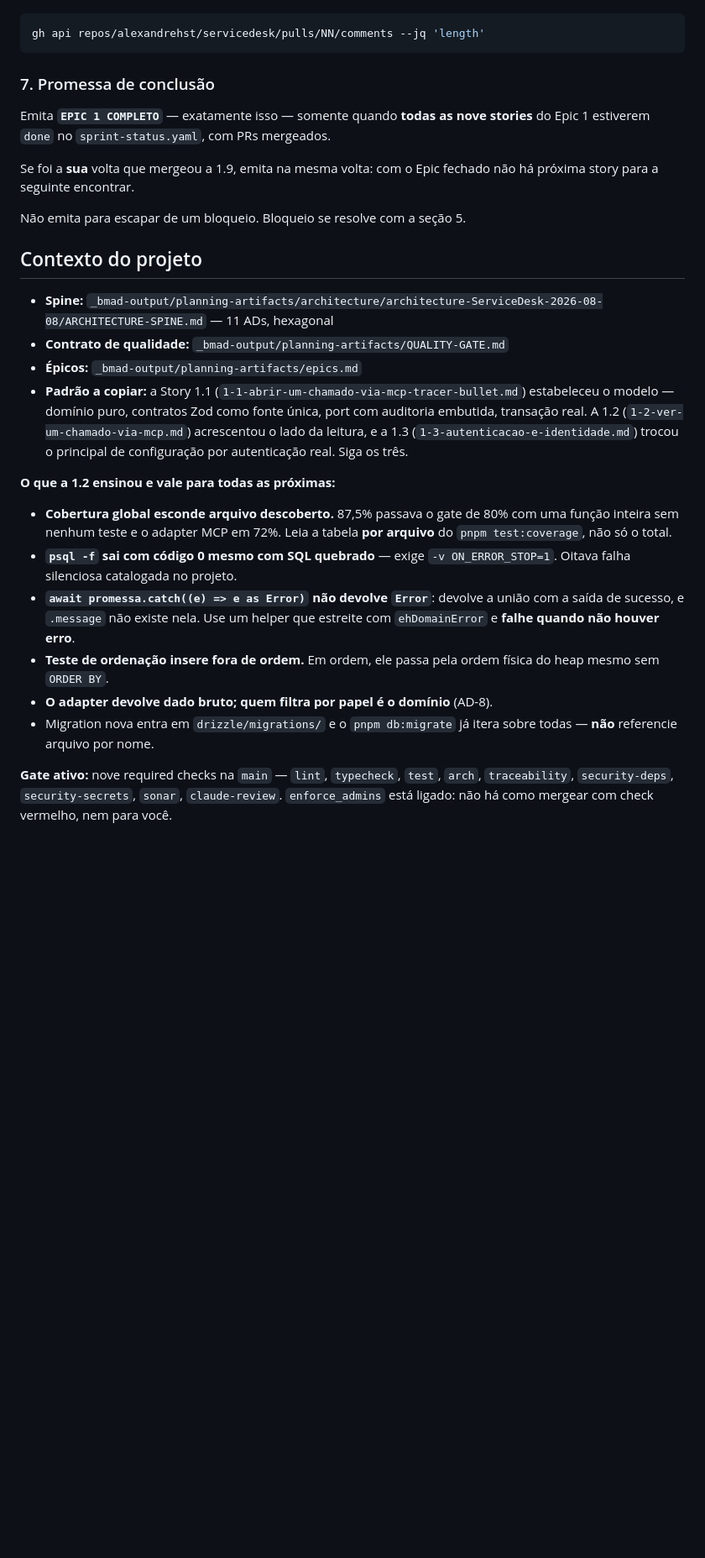
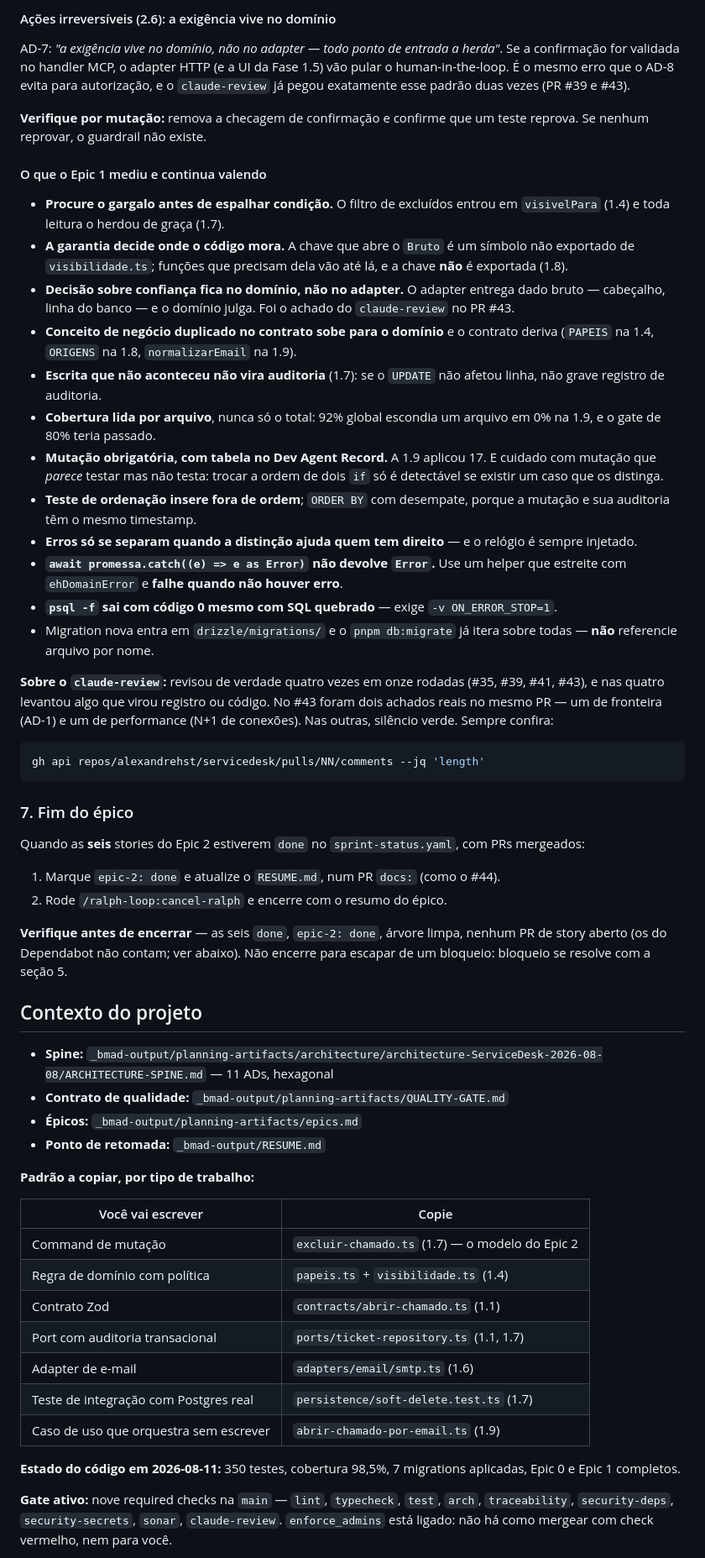
Before and after one commit to alexandrehst/servicedesk, a Markdown page: _bmad-output/RALPH-PROMPT.md, the part around one of its changes. Shown at 84% size. Drawn GitHub-style; blank space fills up the shorter version.

````diff
--- a/_bmad-output/RALPH-PROMPT.md
+++ b/_bmad-output/RALPH-PROMPT.md
@@ -237,45 +292,86 @@ outras, silêncio verde. Sempre confira:
+#### Ações irreversíveis (2.6): a exigência vive no domínio
+
+AD-7: *"a exigência vive no domínio, não no adapter — todo ponto de entrada a
+herda"*. Se a confirmação for validada no handler MCP, o adapter HTTP (e a UI
+da Fase 1.5) vão pular o human-in-the-loop. É o mesmo erro que o AD-8 evita
+para autorização, e o `claude-review` já pegou exatamente esse padrão duas
+vezes (PR #39 e #43).
+
+**Verifique por mutação:** remova a checagem de confirmação e confirme que um
+teste reprova. Se nenhum reprovar, o guardrail não existe.
+
+#### O que o Epic 1 mediu e continua valendo
+
+- **Procure o gargalo antes de espalhar condição.** O filtro de excluídos
+  entrou em `visivelPara` (1.4) e toda leitura o herdou de graça (1.7).
+- **A garantia decide onde o código mora.** A chave que abre o `Bruto` é um
+  símbolo não exportado de `visibilidade.ts`; funções que precisam dela vão
+  até lá, e a chave **não** é exportada (1.8).
+- **Decisão sobre confiança fica no domínio, não no adapter.** O adapter
+  entrega dado bruto — cabeçalho, linha do banco — e o domínio julga. Foi o
+  achado do `claude-review` no PR #43.
+- **Conceito de negócio duplicado no contrato sobe para o domínio** e o
+  contrato deriva (`PAPEIS` na 1.4, `ORIGENS` na 1.8, `normalizarEmail` na 1.9).
+- **Escrita que não aconteceu não vira auditoria** (1.7): se o `UPDATE` não
+  afetou linha, não grave registro de auditoria.
+- **Cobertura lida por arquivo**, nunca só o total: 92% global escondia um
+  arquivo em 0% na 1.9, e o gate de 80% teria passado.
+- **Mutação obrigatória, com tabela no Dev Agent Record.** A 1.9 aplicou 17.
+  E cuidado com mutação que *parece* testar mas não testa: trocar a ordem de
+  dois `if` só é detectável se existir um caso que os distinga.
+- **Teste de ordenação insere fora de ordem**; `ORDER BY` com desempate,
+  porque a mutação e sua auditoria têm o mesmo timestamp.
+- **Erros só se separam quando a distinção ajuda quem tem direito** — e o
+  relógio é sempre injetado.
+- **`await promessa.catch((e) => e as Error)` não devolve `Error`.** Use um
+  helper que estreite com `ehDomainError` e **falhe quando não houver erro**.
+- **`psql -f` sai com código 0 mesmo com SQL quebrado** — exige
+  `-v ON_ERROR_STOP=1`.
+- Migration nova entra em `drizzle/migrations/` e o `pnpm db:migrate` já itera
+  sobre todas — **não** referencie arquivo por nome.
+
+**Sobre o `claude-review`:** revisou de verdade quatro vezes em onze rodadas
+(#35, #39, #41, #43), e nas quatro levantou algo que virou registro ou código.
+No #43 foram dois achados reais no mesmo PR — um de fronteira (AD-1) e um de
+performance (N+1 de conexões). Nas outras, silêncio verde. Sempre confira:
 
 ```bash
 gh api repos/alexandrehst/servicedesk/pulls/NN/comments --jq 'length'
 ```
 
-### 7. Promessa de conclusão
+### 7. Fim do épico
 
-Emita **`EPIC 1 COMPLETO`** — exatamente isso — somente quando **todas as nove
-stories** do Epic 1 estiverem `done` no `sprint-status.yaml`, com PRs mergeados.
+Quando as **seis** stories do Epic 2 estiverem `done` no `sprint-status.yaml`,
+com PRs mergeados:
 
-Se foi a **sua** volta que mergeou a 1.9, emita na mesma volta: com o Epic
-fechado não há próxima story para a seguinte encontrar.
+1. Marque `epic-2: done` e atualize o `RESUME.md`, num PR `docs:` (como o #44).
+2. Rode `/ralph-loop:cancel-ralph` e encerre com o resumo do épico.
 
-Não emita para escapar de um bloqueio. Bloqueio se resolve com a seção 5.
+**Verifique antes de encerrar** — as seis `done`, `epic-2: done`, árvore limpa,
+nenhum PR de story aberto (os do Dependabot não contam; ver abaixo). Não
+encerre para escapar de um bloqueio: bloqueio se resolve com a seção 5.
 
 ## Contexto do projeto
 
 - **Spine:** `_bmad-output/planning-artifacts/architecture/architecture-ServiceDesk-2026-08-08/ARCHITECTURE-SPINE.md` — 11 ADs, hexagonal
 - **Contrato de qualidade:** `_bmad-output/planning-artifacts/QUALITY-GATE.md`
 - **Épicos:** `_bmad-output/planning-artifacts/epics.md`
-- **Padrão a copiar:** a Story 1.1 (`1-1-abrir-um-chamado-via-mcp-tracer-bullet.md`)
-  estabeleceu o modelo — domínio puro, contratos Zod como fonte única, port com
-  auditoria embutida, transação real. A 1.2
-  (`1-2-ver-um-chamado-via-mcp.md`) acrescentou o lado da leitura, e a 1.3
-  (`1-3-autenticacao-e-identidade.md`) trocou o principal de configuração por
-  autenticação real. Siga os três.
+- **Ponto de retomada:** `_bmad-output/RESUME.md`
 
-**O que a 1.2 ensinou e vale para todas as próximas:**
+**Padrão a copiar, por tipo de trabalho:**
 
-- **Cobertura global esconde arquivo descoberto.** 87,5% passava o gate de 80%
-  com uma função inteira sem nenhum teste e o adapter MCP em 72%. Leia a tabela
-  **por arquivo** do `pnpm test:coverage`, não só o total.
-- **`psql -f` sai com código 0 mesmo com SQL quebrado** — exige
-  `-v ON_ERROR_STOP=1`. Oitava falha silenciosa catalogada no projeto.
-- **`await promessa.catch((e) => e as Error)` não devolve `Error`**: devolve a
-  união com a saída de sucesso, e `.message` não existe nela. Use um helper que
-  estreite com `ehDomainError` e **falhe quando não houver erro**.
-- **Teste de ordenação insere fora de ordem.** Em ordem, ele passa pela ordem
-  física do heap mesmo sem `ORDER BY`.
-- **O adapter devolve dado bruto; quem filtra por papel é o domínio** (AD-8).
-- Migration nova entra em `drizzle/migrations/` e o `pnpm db:migrate` já itera
-  sobre todas — **não** referencie arquivo por nome.
+| Você vai escrever | Copie |
+| --- | --- |
+| Command de mutação | `excluir-chamado.ts` (1.7) — o modelo do Epic 2 |
+| Regra de domínio com política | `papeis.ts` + `visibilidade.ts` (1.4) |
+| Contrato Zod | `contracts/abrir-chamado.ts` (1.1) |
+| Port com auditoria transacional | `ports/ticket-repository.ts` (1.1, 1.7) |
+| Adapter de e-mail | `adapters/email/smtp.ts` (1.6) |
+| Teste de integração com Postgres real | `persistence/soft-delete.test.ts` (1.7) |
+| Caso de uso que orquestra sem escrever | `abrir-chamado-por-email.ts` (1.9) |
+
+**Estado do código em 2026-08-11:** 350 testes, cobertura 98,5%, 7 migrations
+aplicadas, Epic 0 e Epic 1 completos.
 
 **Gate ativo:** nove required checks na `main` — `lint`, `typecheck`, `test`,
 `arch`, `traceability`, `security-deps`, `security-secrets`, `sonar`,
````
Also changed, not shown: other parts of _bmad-output/RALPH-PROMPT.md (+154 -84 lines).
